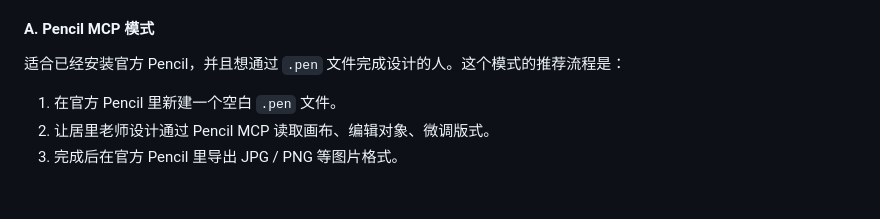
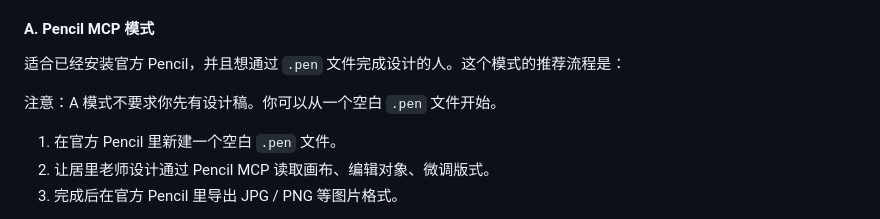
Before and after one commit to julilaoshi/julilaoshi-design, a Markdown page: README.zh-CN.md, the part around the change. Drawn GitHub-style; blank space fills up the shorter version.

```diff
--- a/README.zh-CN.md
+++ b/README.zh-CN.md
@@ -70,6 +70,8 @@ Skill 可读取后，请提醒我：
 #### A. Pencil MCP 模式
 
 适合已经安装官方 Pencil，并且想通过 `.pen` 文件完成设计的人。这个模式的推荐流程是：
+
+注意：A 模式不要求你先有设计稿。你可以从一个空白 `.pen` 文件开始。
 
 1. 在官方 Pencil 里新建一个空白 `.pen` 文件。
 2. 让居里老师设计通过 Pencil MCP 读取画布、编辑对象、微调版式。
```
Also changed, not shown: README.md (+2 -0 lines), skill/SKILL.md (+25 -3 lines).
